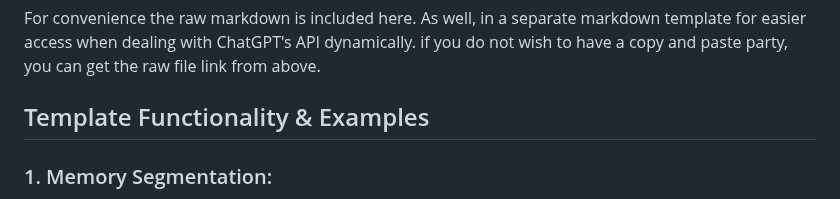
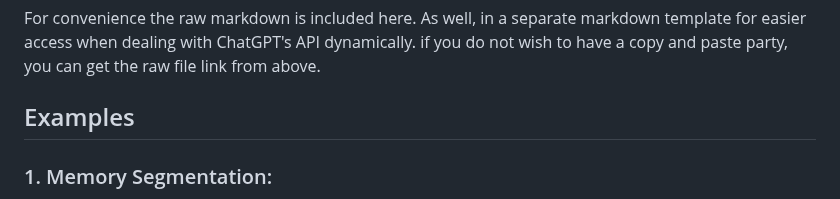
Before and after one commit to selmaintelligence/chatgpt_memory_templates, a Markdown page: DIST.md, the part around the change. Drawn GitHub-style.

```diff
--- a/DIST.md
+++ b/DIST.md
@@ -111,7 +111,7 @@ Update my memory by converting the ABOVE template into ChatGPT prompt enhanced f
 ### Notes:
 For convenience the raw markdown is included here. As well, in a separate markdown template for easier access when dealing with ChatGPT's API dynamically. if you do not wish to have a copy and paste party, you can get the raw file link from above.
 
-## Template Functionality & Examples
+## Examples
 ### 1. Memory Segmentation:
 Purpose: Segments of memory can be activated or deactivated dynamically to improve resource efficiency and manage memory usage based on the task at hand.
 #### Example:
```
